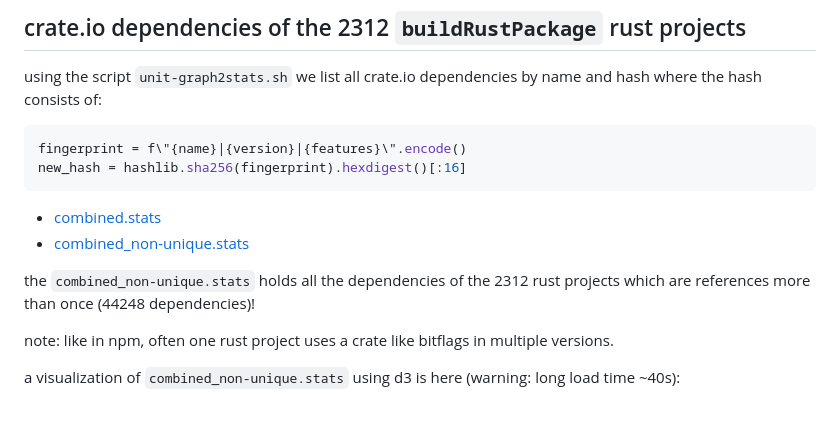
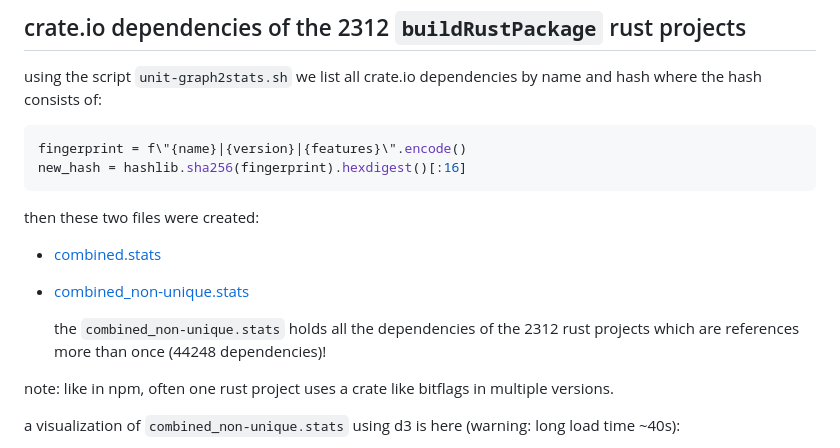
Before and after one commit to qknight/nixpkgs-datamining, a Markdown page: README.md, the part around the change. Rendered like a GitHub page; blank space fills up the shorter version.

Commit message:
README.md udpates

````diff
--- a/README.md
+++ b/README.md
@@ -124,10 +124,12 @@ fingerprint = f\"{name}|{version}|{features}\".encode()
 new_hash = hashlib.sha256(fingerprint).hexdigest()[:16]
 ```
 
+then these two files were created:
+
 * [combined.stats](https://qknight.github.io/nixpkgs-datamining/combined.stats)
 * [combined_non-unique.stats](https://qknight.github.io/nixpkgs-datamining/combined_non-unique.stats)
 
-the `combined_non-unique.stats` holds all the dependencies of the 2312 rust projects which are references more than once (44248 dependencies)!
+    the `combined_non-unique.stats` holds all the dependencies of the 2312 rust projects which are references more than once (44248 dependencies)!
 
 note: like in npm, often one rust project uses a crate like bitflags in multiple versions.
 
````
